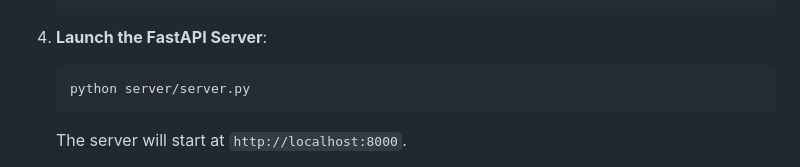
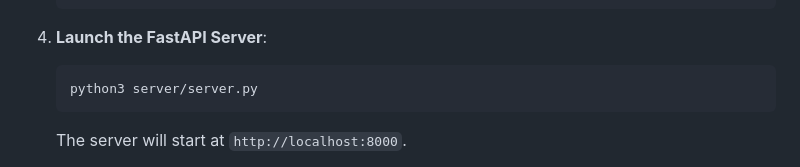
Before and after one commit to Chirag-1301/abc_credit_chatbot, a Markdown page: README.md, the part around the change. Drawn GitHub-style.

Commit message:
Update README.md quick start commands to use python3

````diff
--- a/README.md
+++ b/README.md
@@ -95,7 +95,7 @@ Evaluated on `108,423` applications (`102,725` Approved vs `5,698` Declined):
 
 4. **Launch the FastAPI Server**:
    ```bash
-   python server/server.py
+   python3 server/server.py
    ```
    The server will start at `http://localhost:8000`.
 
````
